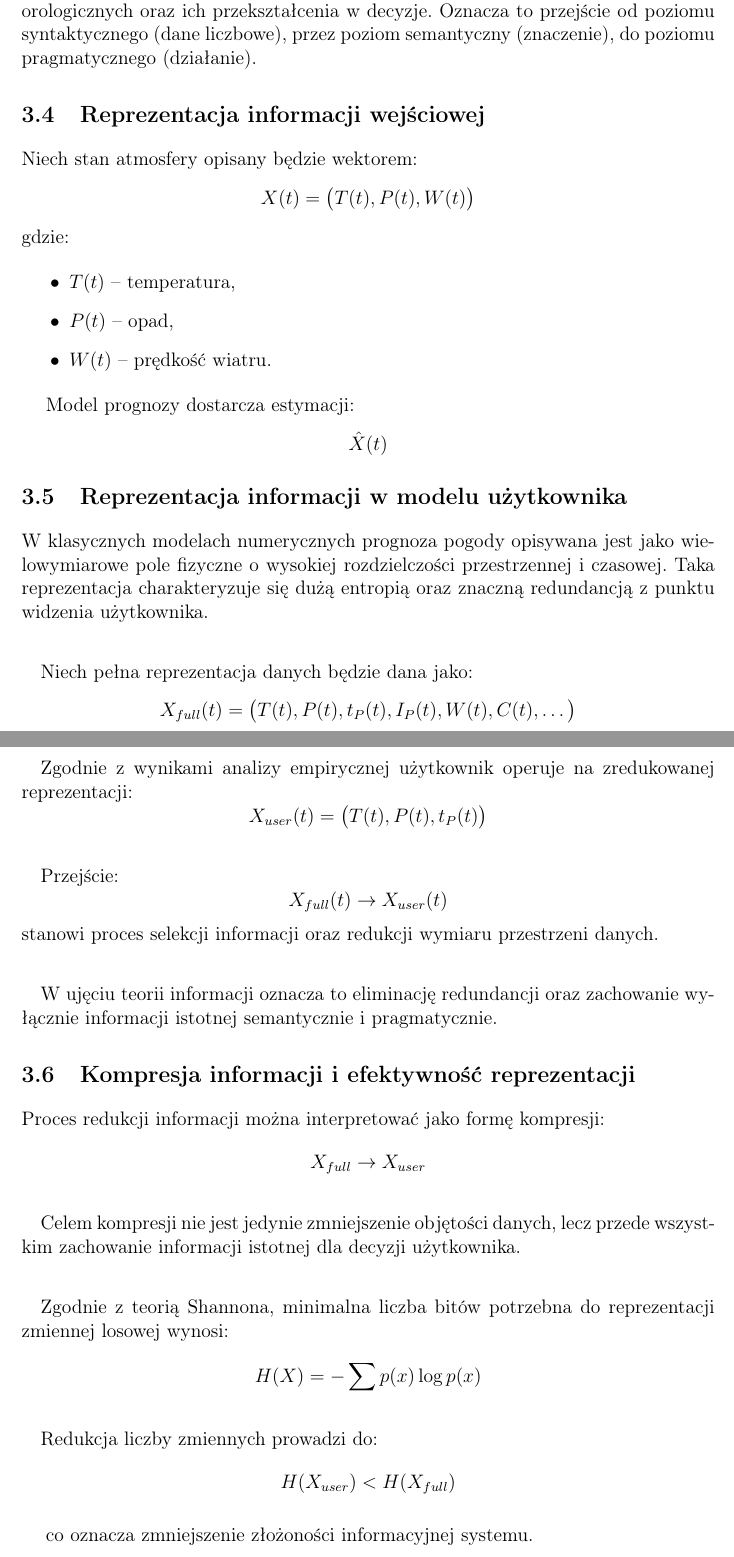
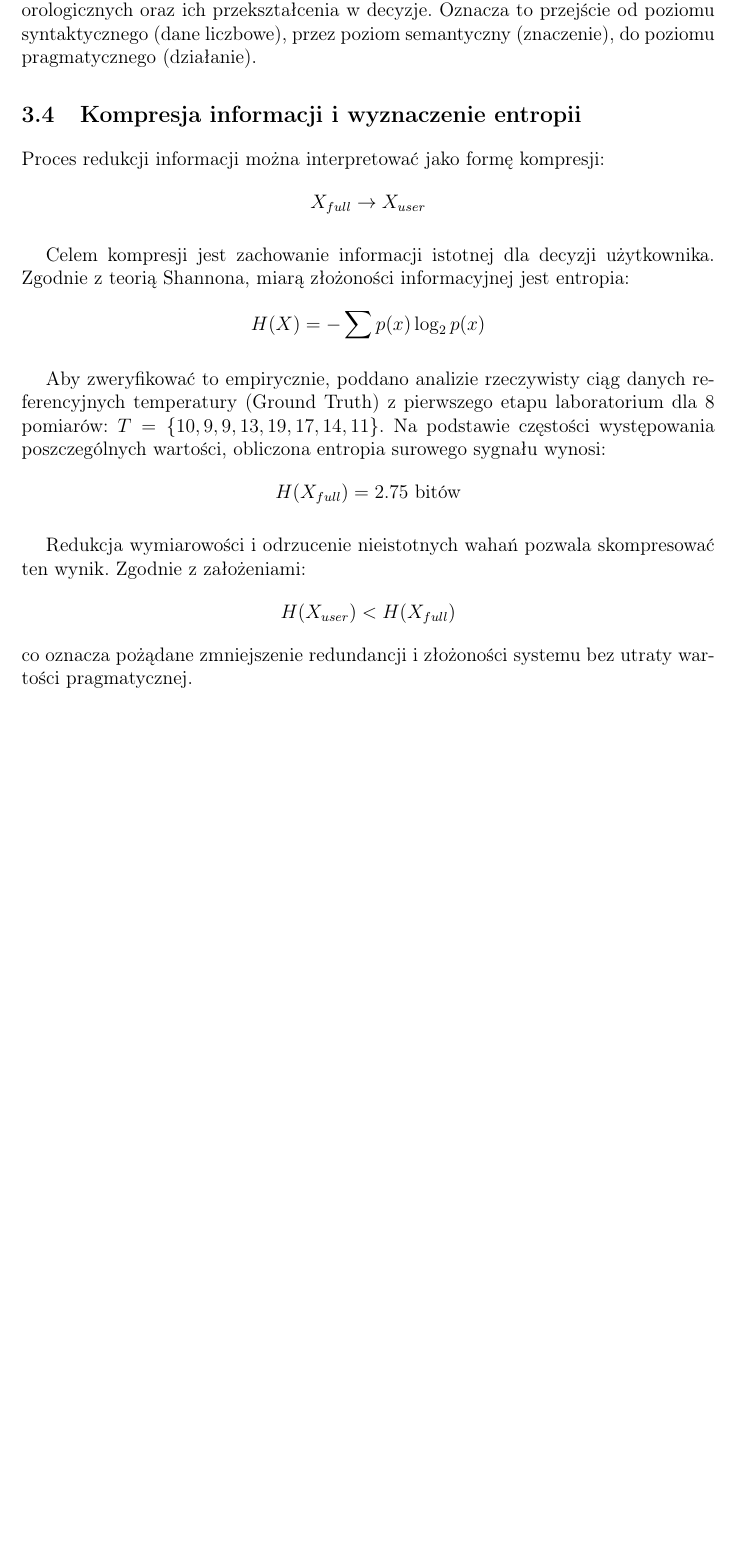
Before and after one commit to ML642/PTI, a LaTeX document (raport_2/raport_2.tex): two parts of pages 11 and 12 of 16 before the commit and part of page 11 of 16 after it, the two joined at a grey line, cut so that both start at the same text, the shorter picture padded with empty space. Compiled offline with pdfLaTeX.

Commit message:
model uzytkownika edycja

```diff
--- a/raport_2/raport_2.tex
+++ b/raport_2/raport_2.tex
@@ -417,78 +417,27 @@ Model użytkownika stanowi formalny opis sposobu interpretacji danych
 meteorologicznych oraz ich przekształcenia w decyzje. Oznacza to przejście od
 poziomu syntaktycznego (dane liczbowe), przez poziom semantyczny (znaczenie),
 do poziomu pragmatycznego (działanie).
-
-\subsection{Reprezentacja informacji wejściowej}
-
-Niech stan atmosfery opisany będzie wektorem:
-\[
-X(t) = \big(T(t), P(t), W(t)\big)
-\]
-gdzie:
-\begin{itemize}
-    \item $T(t)$ – temperatura,
-    \item $P(t)$ – opad,
-    \item $W(t)$ – prędkość wiatru.
-\end{itemize}
-
-Model prognozy dostarcza estymacji:
-\[
-\hat{X}(t)
-\]
-
-\subsection{Reprezentacja informacji w modelu użytkownika}
-
-W klasycznych modelach numerycznych prognoza pogody opisywana jest jako
-wielowymiarowe pole fizyczne o wysokiej rozdzielczości przestrzennej i czasowej.
-Taka reprezentacja charakteryzuje się dużą entropią oraz znaczną redundancją
-z punktu widzenia użytkownika.
-
-\paragraph{}
-Niech pełna reprezentacja danych będzie dana jako:
-\[
-X_{full}(t) = \big(T(t), P(t), t_P(t), I_P(t), W(t), C(t), \ldots\big)
-\]
-
-\paragraph{}
-Zgodnie z wynikami analizy empirycznej użytkownik operuje na zredukowanej
-reprezentacji:
-\[
-X_{user}(t) = \big(T(t), P(t), t_P(t)\big)
-\]
-
-\paragraph{}
-Przejście:
-\[
-X_{full}(t) \rightarrow X_{user}(t)
-\]
-stanowi proces selekcji informacji oraz redukcji wymiaru przestrzeni danych.
-
-\paragraph{}
-W ujęciu teorii informacji oznacza to eliminację redundancji oraz zachowanie
-wyłącznie informacji istotnej semantycznie i pragmatycznie.
-
-\subsection{Kompresja informacji i efektywność reprezentacji}
+\subsection{Kompresja informacji i wyznaczenie entropii}
 
 Proces redukcji informacji można interpretować jako formę kompresji:
 \[
 X_{full} \rightarrow X_{user}
 \]
 
-\paragraph{}
-Celem kompresji nie jest jedynie zmniejszenie objętości danych, lecz przede
-wszystkim zachowanie informacji istotnej dla decyzji użytkownika.
-
-\paragraph{}
-Zgodnie z teorią Shannona, minimalna liczba bitów potrzebna do reprezentacji
-zmiennej losowej wynosi:
+Celem kompresji jest zachowanie informacji istotnej dla decyzji użytkownika. Zgodnie z teorią Shannona, miarą złożoności informacyjnej jest entropia:
 \[
-H(X) = - \sum p(x) \log p(x)
+H(X) = - \sum p(x) \log_2 p(x)
 \]
 
-\paragraph{}
-Redukcja liczby zmiennych prowadzi do:
+Aby zweryfikować to empirycznie, poddano analizie rzeczywisty ciąg danych referencyjnych temperatury (Ground Truth) z pierwszego etapu laboratorium dla 8 pomiarów: $T = \{10, 9, 9, 13, 19, 17, 14, 11\}$.
+Na podstawie częstości występowania poszczególnych wartości, obliczona entropia surowego sygnału wynosi:
+\[
+H(X_{full}) = 2.75 \text{ bitów}
+\]
+
+Redukcja wymiarowości i odrzucenie nieistotnych wahań pozwala skompresować ten wynik. Zgodnie z założeniami:
 \[
 H(X_{user}) < H(X_{full})
 \]
+co oznacza pożądane zmniejszenie redundancji i złożoności systemu bez utraty wartości pragmatycznej.
 
-co oznacza zmniejszenie złożoności informacyjnej systemu.
```
Also changed, not shown: raport_2/raport_2.tex (21 more changed lines).
